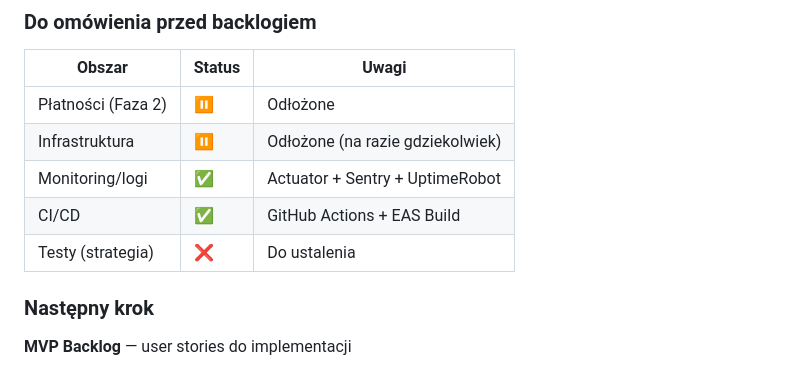
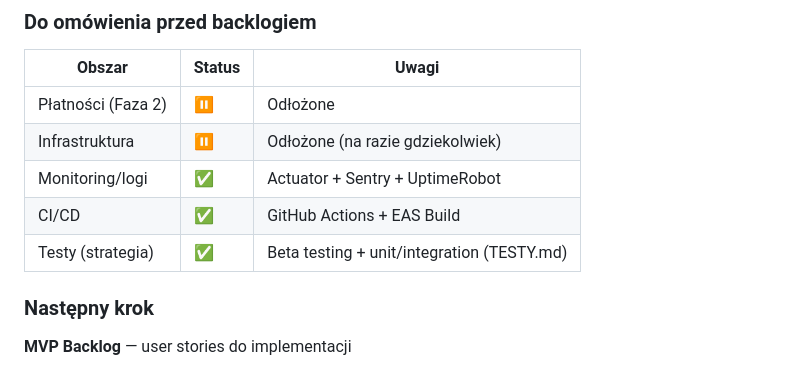
Before and after one commit to bladyzamosc/plans, a Markdown page: kazimierza/docs/README.md, the part around the change. GitHub-like rendering.

```diff
--- a/kazimierza/docs/README.md
+++ b/kazimierza/docs/README.md
@@ -27,7 +27,7 @@
 | Infrastruktura | ⏸️ | Odłożone (na razie gdziekolwiek) |
 | Monitoring/logi | ✅ | Actuator + Sentry + UptimeRobot |
 | CI/CD | ✅ | GitHub Actions + EAS Build |
-| Testy (strategia) | ❌ | Do ustalenia |
+| Testy (strategia) | ✅ | Beta testing + unit/integration (TESTY.md) |
 
 ### Następny krok
 **MVP Backlog** — user stories do implementacji
```
Also changed, not shown: kazimierza/docs/TESTY.md (added, +158 -0 lines).
